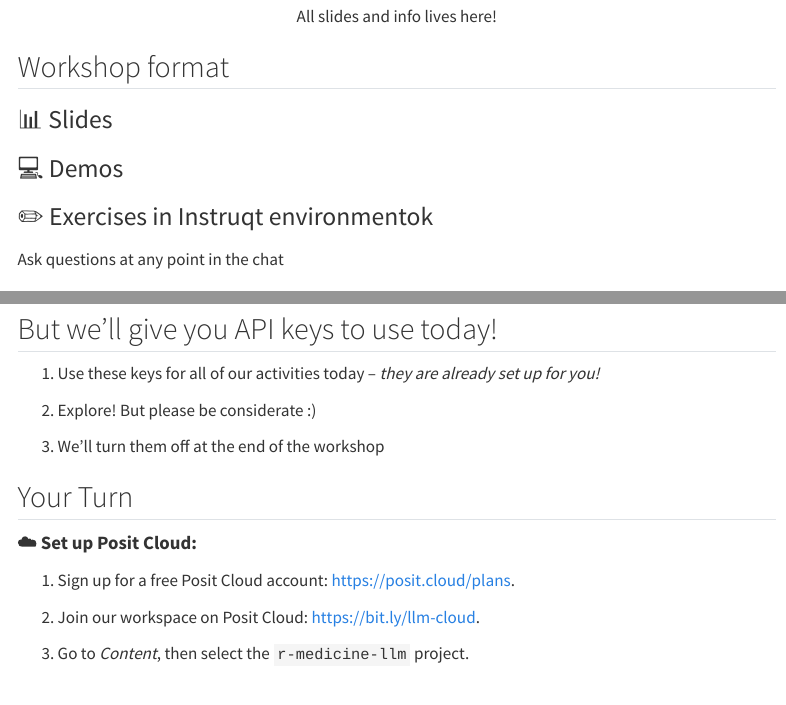
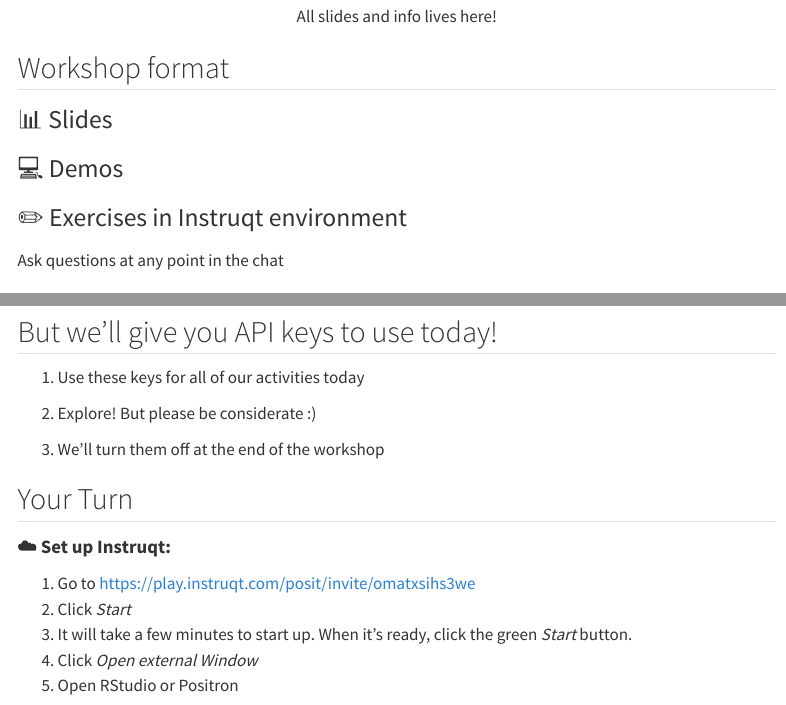
Before and after one commit to skaltman/r-medicine-llm, a Quarto document (website/slides/slides-01.qmd): the page in a window 1100 px wide, from 940 px down before the commit and from 960 px down after it, so that both start at the same text, and a second part further down, joined at a grey line. Rendered offline with R 4.5, knitr and Pandoc in place of Quarto, with nearby package versions; menus at the side of the page are left out.

Commit message:
add setup instructions

```diff
--- a/website/slides/slides-01.qmd
+++ b/website/slides/slides-01.qmd
@@ -77,7 +78,7 @@
 
 💻 Demos
 
-✏️ Exercises in Instruqt environmentok
+✏️ Exercises in Instruqt environment
 :::
 
 ::: fragment
@@ -147,7 +161,7 @@
 ## But we'll give you API keys to use today! {.center}
 
 ::: incremental
-1. Use these keys for all of our activities today -- *they are already set up for you!*
+1. Use these keys for all of our activities today
 
 2. Explore! But please be considerate :)
 
@@ -163,14 +177,20 @@
 ::: {style="--li-margin: 0.66em;"}
 
 ::: {style="font-size: 1.1em;"}
-**☁️ Set up Posit Cloud:**
+**☁️ Set up Instruqt:**
 :::
 
-1. Sign up for a free Posit Cloud account: <https://posit.cloud/plans>.
 
-2. Join our workspace on Posit Cloud: <https://bit.ly/llm-cloud>.
+1. Go to <https://play.instruqt.com/posit/invite/omatxsihs3we>
+1. Click *Start*
+1. It will take a few minutes to start up. When it's ready, click the green *Start* button.
+1. Click *Open external Window*
+1. Open RStudio or Positron
 
-3. Go to _Content_, then select the `r-medicine-llm` project.
+::: {style="font-size: 1.1em;"}
+**☁️ Set up keys:**
+:::
+
 
 ::: {style="font-size: 1.1em;"}
 **🤖 Check that everything's working:**
```
Also changed, not shown: website/slides/slides-01.qmd (14 more changed lines).
